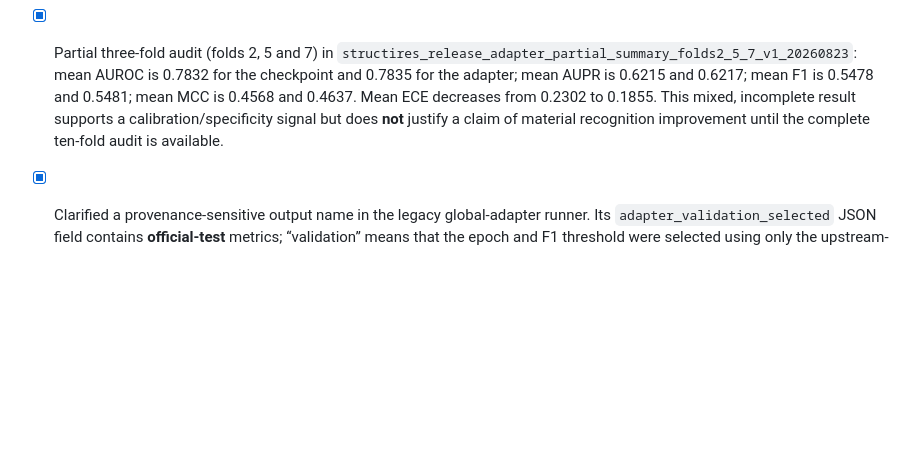
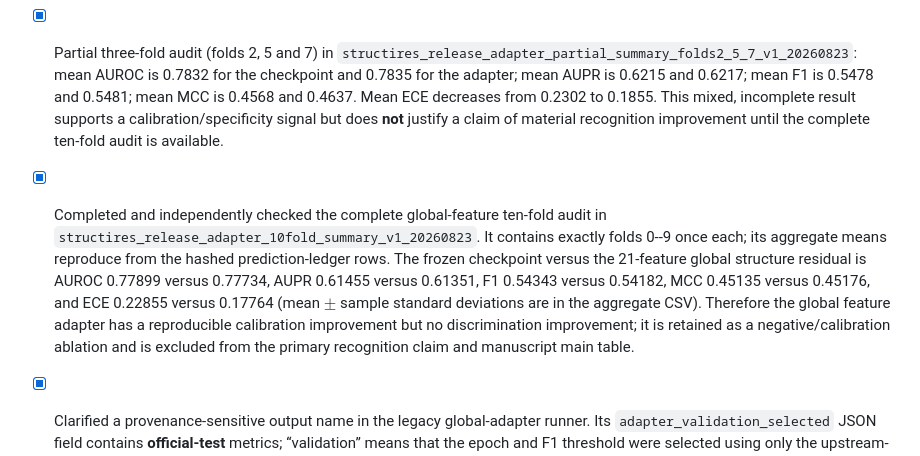
Before and after one commit to skyblue-ustc/StructIRES, a Markdown page: docs/PROGRESS.md, the part around the change. Rendered like a GitHub page; blank space fills up the shorter version.

Commit message:
docs: record full structure adapter audit

```diff
--- a/docs/PROGRESS.md
+++ b/docs/PROGRESS.md
@@ -464,6 +464,15 @@ model is trained from a documented architecture.
   0.5481; mean MCC is 0.4568 and 0.4637. Mean ECE decreases from 0.2302 to 0.1855. This mixed,
   incomplete result supports a calibration/specificity signal but does **not** justify a claim of
   material recognition improvement until the complete ten-fold audit is available.
+- [x] Completed and independently checked the complete global-feature ten-fold audit in
+  `structires_release_adapter_10fold_summary_v1_20260823`.  It contains exactly folds 0--9 once
+  each; its aggregate means reproduce from the hashed prediction-ledger rows.  The frozen
+  checkpoint versus the 21-feature global structure residual is AUROC 0.77899 versus 0.77734,
+  AUPR 0.61455 versus 0.61351, F1 0.54343 versus 0.54182, MCC 0.45135 versus 0.45176, and ECE
+  0.22855 versus 0.17764 (mean $\pm$ sample standard deviations are in the aggregate CSV).
+  Therefore the global feature adapter has a reproducible calibration improvement but no
+  discrimination improvement; it is retained as a negative/calibration ablation and is excluded
+  from the primary recognition claim and manuscript main table.
 - [x] Clarified a provenance-sensitive output name in the legacy global-adapter runner.  Its
   `adapter_validation_selected` JSON field contains **official-test** metrics; “validation” means
   that the epoch and F1 threshold were selected using only the upstream-train validation subset.
```
